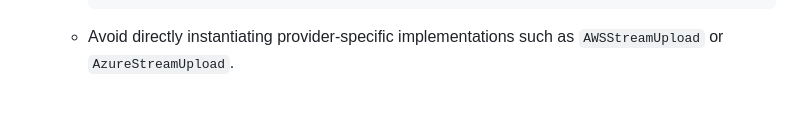
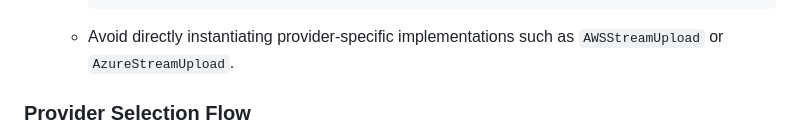
Before and after one commit to accionlabs/breezeai-cog, a Markdown page: README.md, the part around one of its changes. GitHub-like rendering; blank space fills up the shorter version.

````diff
--- a/README.md
+++ b/README.md
@@ -121,4 +121,5 @@ To add a new infra provider to the InfraStream Provider Abstraction:
      ```
    - Avoid directly instantiating provider-specific implementations such as `AWSStreamUpload` or `AzureStreamUpload`.
 
+### Provider Selection Flow
 
````
Also changed, not shown: other parts of README.md (+20 -0 lines).
